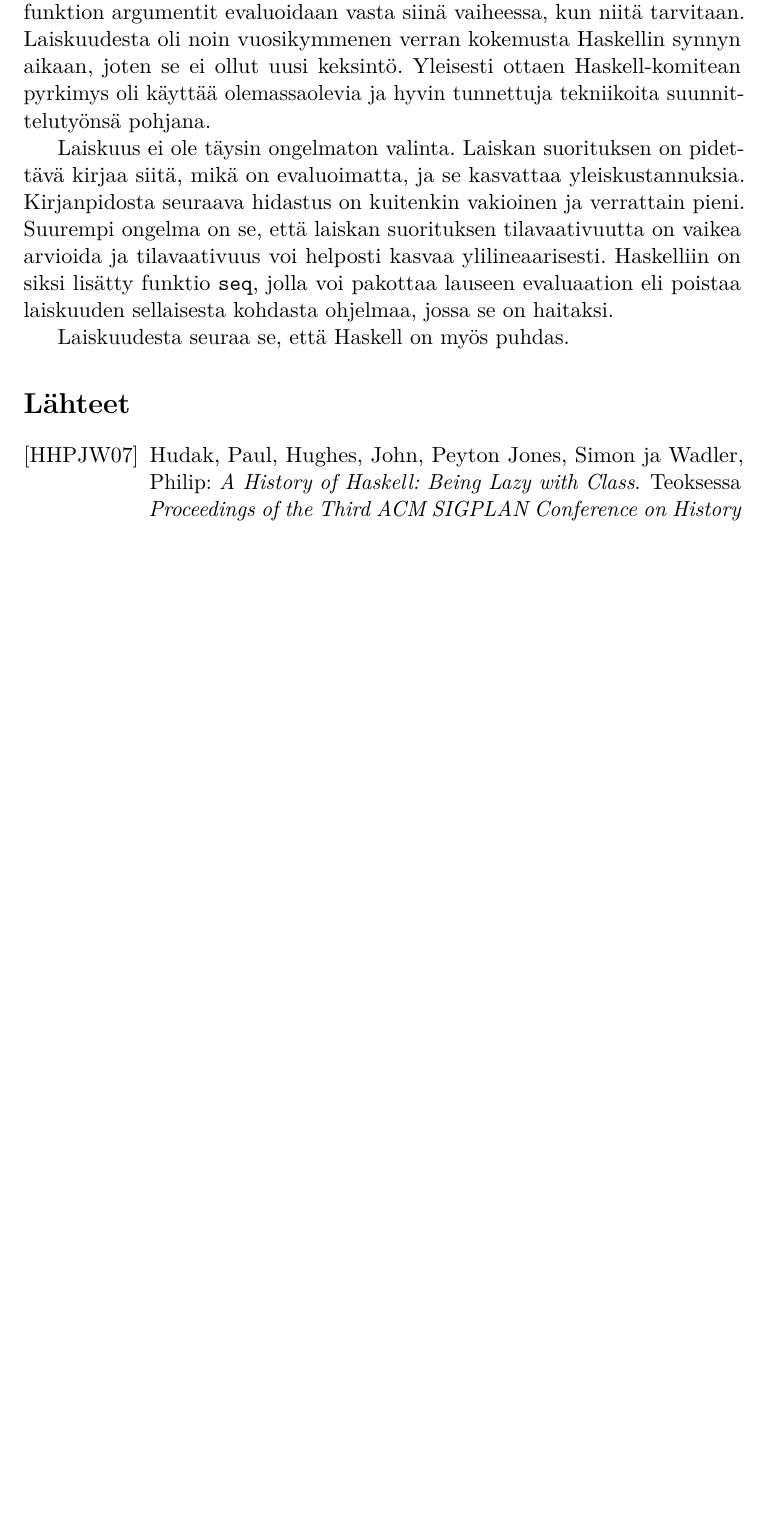
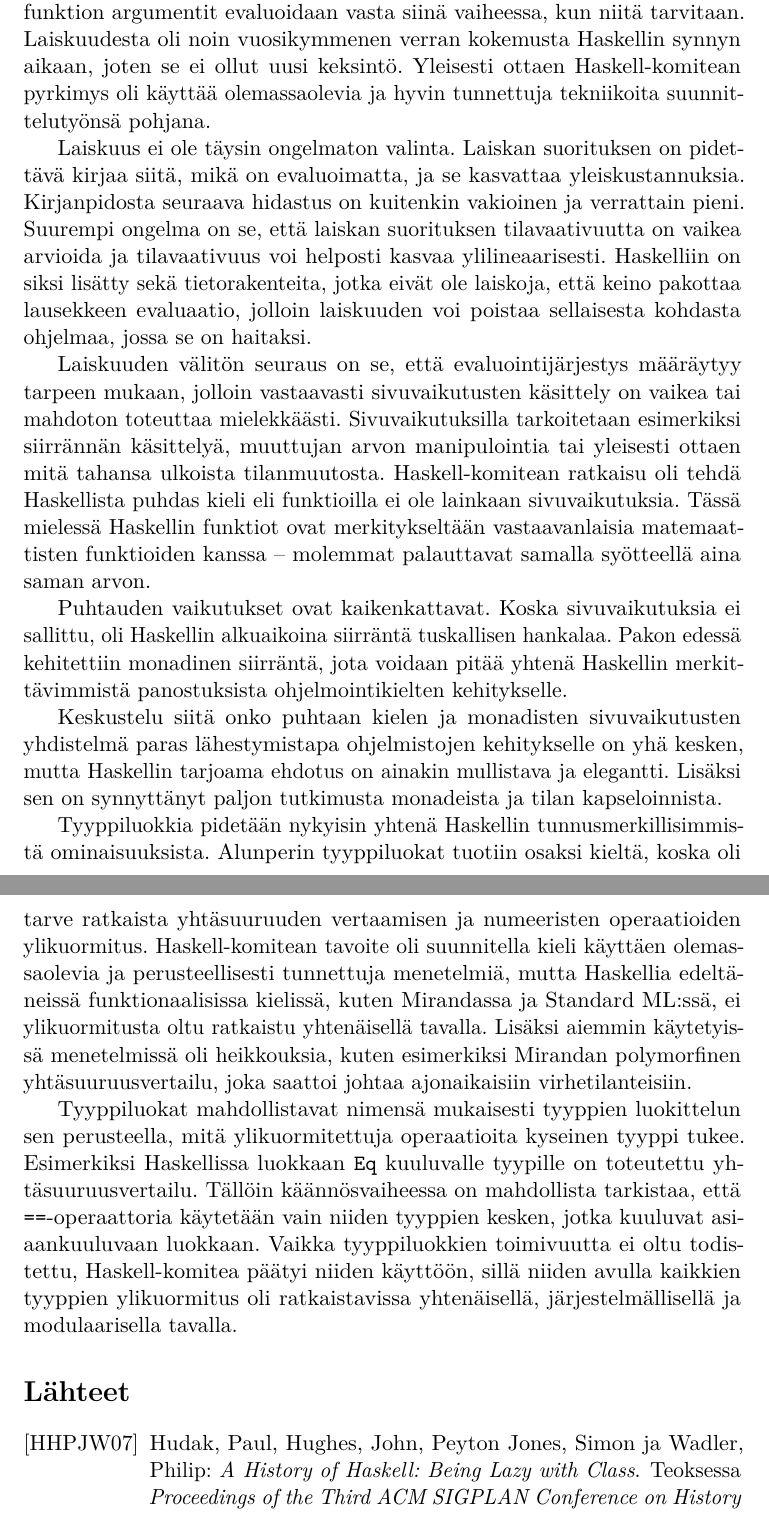
Before and after one commit to tstarck/kandi, a LaTeX document (kandi.tex): part of page 4 of 4 before the commit and two parts of pages 4 and 5 of 5 after it, the two joined at a grey line, cut so that both start at the same text, the shorter picture padded with empty space. Compiled offline with pdfLaTeX.

Commit message:
Kokonaiset viisi kappaletta lisää

```diff
--- a/kandi.tex
+++ b/kandi.tex
@@ -60,13 +64,24 @@
 
 Haskell-komitean jäsenten merkittävin yhteinen tavoite oli tehdä Haskellista laiska. Laiskuudella tarkoitetaan sitä, että ohjelmaa suoritettaessa funktion argumentit evaluoidaan vasta siinä vaiheessa, kun niitä tarvitaan. Laiskuudesta oli noin vuosikymmenen verran kokemusta Haskellin synnyn aikaan, joten se ei ollut uusi keksintö. Yleisesti ottaen Haskell-komitean pyrkimys oli käyttää olemassaolevia ja hyvin tunnettuja tekniikoita suunnittelutyönsä pohjana.
 
-Laiskuus ei ole täysin ongelmaton valinta. Laiskan suorituksen on pidettävä kirjaa siitä, mikä on evaluoimatta, ja se kasvattaa yleiskustannuksia. Kirjanpidosta seuraava hidastus on kuitenkin vakioinen ja verrattain pieni. Suurempi ongelma on se, että laiskan suorituksen tilavaativuutta on vaikea arvioida ja tilavaativuus voi helposti kasvaa ylilineaarisesti. Haskelliin on siksi lisätty funktio \texttt{seq}, jolla voi pakottaa lauseen evaluaation eli poistaa laiskuuden sellaisesta kohdasta ohjelmaa, jossa se on haitaksi.
+Laiskuus ei ole täysin ongelmaton valinta. Laiskan suorituksen on pidettävä kirjaa siitä, mikä on evaluoimatta, ja se kasvattaa yleiskustannuksia. Kirjanpidosta seuraava hidastus on kuitenkin vakioinen ja verrattain pieni. Suurempi ongelma on se, että laiskan suorituksen tilavaativuutta on vaikea arvioida ja tilavaativuus voi helposti kasvaa ylilineaarisesti. Haskelliin on siksi lisätty sekä tietorakenteita, jotka eivät ole laiskoja, että keino pakottaa lausekkeen evaluaatio, jolloin laiskuuden voi poistaa sellaisesta kohdasta ohjelmaa, jossa se on haitaksi.
 
 % 3.2 Haskell is pure
 
-Laiskuudesta seuraa se, että Haskell on myös puhdas.
+Laiskuuden välitön seuraus on se, että evaluointijärjestys määräytyy tarpeen mukaan, jolloin vastaavasti sivuvaikutusten käsittely on vaikea tai mahdoton toteuttaa mielekkäästi. Sivuvaikutuksilla tarkoitetaan esimerkiksi siirrännän käsittelyä, muuttujan arvon manipulointia tai yleisesti ottaen mitä tahansa ulkoista tilanmuutosta. Haskell-komitean ratkaisu oli tehdä Haskellista puhdas kieli eli funktioilla ei ole lainkaan sivuvaikutuksia. Tässä mielessä Haskellin funktiot ovat merkitykseltään vastaavanlaisia matemaattisten funktioiden kanssa -- molemmat palauttavat samalla syötteellä aina saman arvon.
+
+Puhtauden vaikutukset ovat kaikenkattavat. Koska sivuvaikutuksia ei sallittu, oli Haskellin alkuaikoina siirräntä tuskallisen hankalaa. Pakon edessä kehitettiin monadinen siirräntä, jota voidaan pitää yhtenä Haskellin merkittävimmistä panostuksista ohjelmointikielten kehitykselle.
+
+Keskustelu siitä onko puhtaan kielen ja monadisten sivuvaikutusten yhdistelmä paras lähestymistapa ohjelmistojen kehitykselle on yhä kesken, mutta Haskellin tarjoama ehdotus on ainakin mullistava ja elegantti. Lisäksi sen on synnyttänyt paljon tutkimusta monadeista ja tilan kapseloinnista.
 
 % 3.3 Haskell has type classes
+
+Tyyppiluokkia pidetään nykyisin yhtenä Haskellin tunnusmerkillisimmistä ominaisuuksista. Alunperin tyyppiluokat tuotiin osaksi kieltä, koska oli tarve ratkaista yhtäsuuruuden vertaamisen ja numeeristen operaatioiden ylikuormitus. Haskell-komitean tavoite oli suunnitella kieli käyttäen olemassaolevia ja perusteellisesti tunnettuja menetelmiä, mutta Haskellia edeltäneissä funktionaalisissa kielissä, kuten Mirandassa ja Standard ML:ssä, ei ylikuormitusta oltu ratkaistu yhtenäisellä tavalla. Lisäksi aiemmin käytetyissä menetelmissä oli heikkouksia, kuten esimerkiksi Mirandan polymorfinen yhtäsuuruusvertailu, joka saattoi johtaa ajonaikaisiin virhetilanteisiin.
+
+Tyyppiluokat mahdollistavat nimensä mukaisesti tyyppien luokittelun sen perusteella, mitä ylikuormitettuja operaatioita kyseinen tyyppi tukee. Esimerkiksi Haskellissa luokkaan \texttt{Eq} kuuluvalle tyypille on toteutettu yhtäsuuruusvertailu. Tällöin käännösvaiheessa on mahdollista tarkistaa, että \texttt{==}-operaattoria käytetään vain niiden tyyppien kesken, jotka kuuluvat asiaankuuluvaan luokkaan. Vaikka tyyppiluokkien toimivuutta ei oltu todistettu, Haskell-komitea päätyi niiden käyttöön, sillä niiden avulla kaikkien tyyppien ylikuormitus oli ratkaistavissa yhtenäisellä, järjestelmällisellä ja modulaarisella tavalla.
+
+% Ks. section 6 ja lisätietoja
+
 % 3.4 Haskell has no formal semantics
 % 3.5 Haskell is a committee language
 % 3.6 Haskell is a big language
```
Also changed, not shown: kandi.tex (18 more changed lines).
